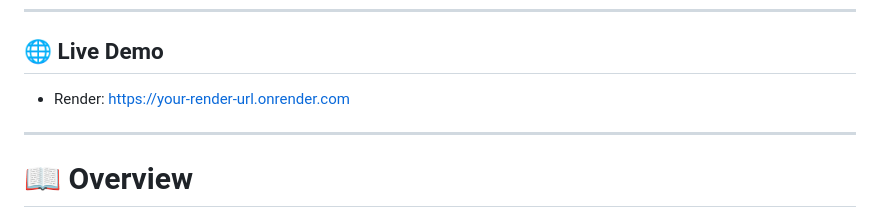
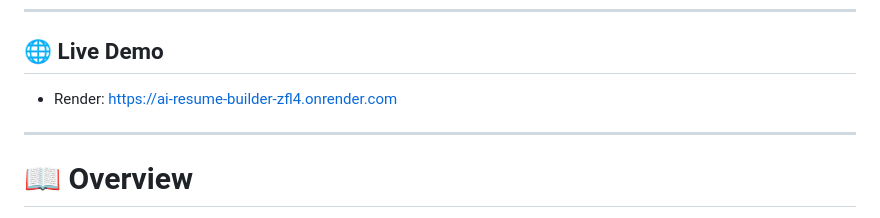
Before and after one commit to gg0ku1/ai-resume-builder, a Markdown page: README.md, the part around the change. Drawn GitHub-style.

```diff
--- a/README.md
+++ b/README.md
@@ -27,7 +27,7 @@ An AI-powered Resume Builder built with <b>Flask</b> and <b>Google Gemini AI</b>
 ---
 ## 🌐 Live Demo
 
-- Render: https://your-render-url.onrender.com
+- Render: https://ai-resume-builder-zfl4.onrender.com
 ---
 
 
```
